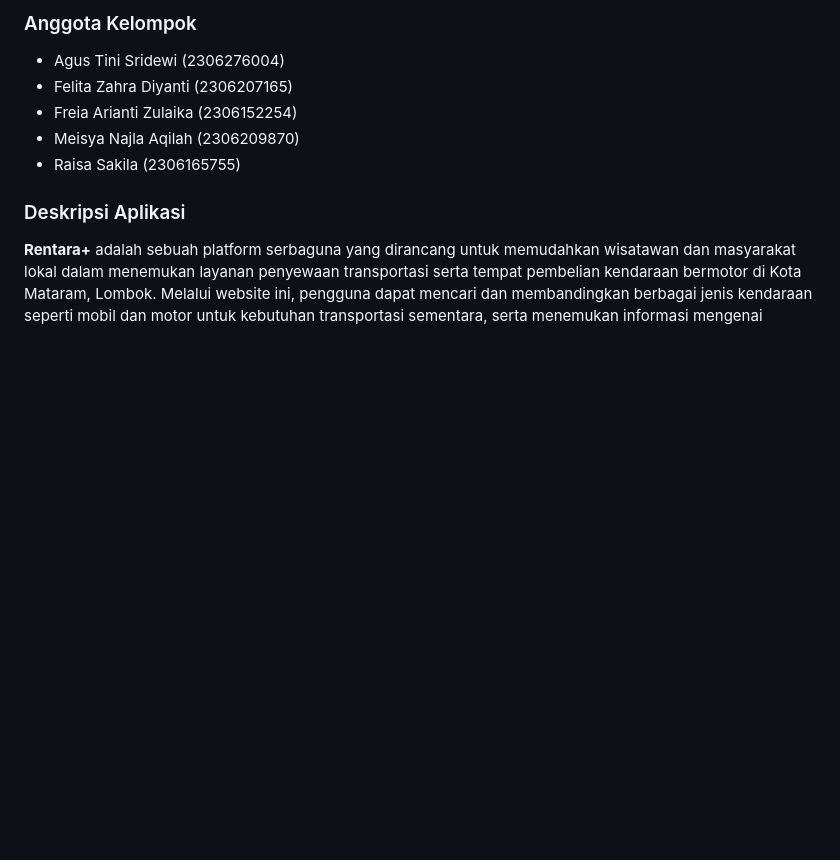
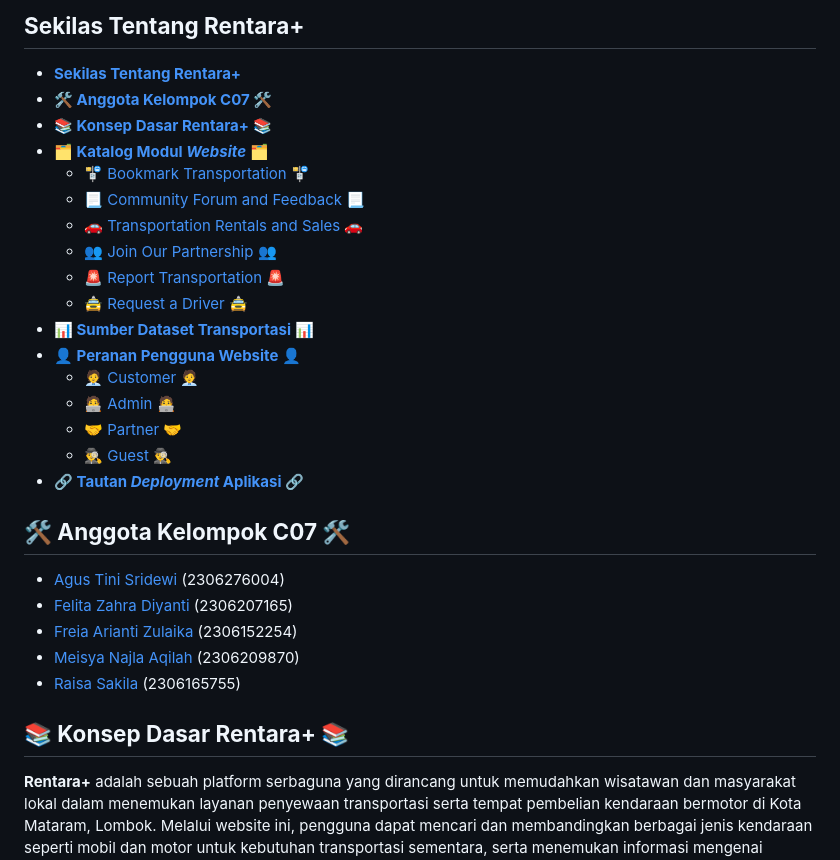
Before and after one commit to PBP-C07/rentara, a Markdown page: README.md, the part around one of its changes. Rendered like a GitHub page; blank space fills up the shorter version.

Commit message:
Revise README

```diff
--- a/README.md
+++ b/README.md
@@ -2,12 +4,31 @@
 
-### Anggota Kelompok
-* Agus Tini Sridewi (2306276004)
-* Felita Zahra Diyanti (2306207165)
-* Freia Arianti Zulaika (2306152254)
-* Meisya Najla Aqilah (2306209870)
-* Raisa Sakila (2306165755)
+## **Sekilas Tentang Rentara+**
+- [**Sekilas Tentang Rentara+**](#sekilas-tentang-rentara)
+- [**🛠️ Anggota Kelompok C07 🛠️**](#️-anggota-kelompok-c07-️)
+- [**📚 Konsep Dasar Rentara+ 📚**](#-konsep-dasar-rentara-)
+- [**🗂️ Katalog Modul _Website_ 🗂️**](#️-katalog-modul-website-️)
+  - [🚏 Bookmark Transportation 🚏](#-bookmark-transportation-)
+  - [📃 Community Forum and Feedback 📃](#-community-forum-and-feedback-)
+  - [🚗 Transportation Rentals and Sales 🚗](#-transportation-rentals-and-sales-)
+  - [👥 Join Our Partnership 👥](#-join-our-partnership-)
+  - [🚨 Report Transportation 🚨](#-report-transportation-)
+  - [🚖 Request a Driver 🚖](#-request-a-driver-)
+- [**📊 Sumber Dataset Transportasi 📊**](#-sumber-dataset-transportasi-)
+- [**👤 Peranan Pengguna Website 👤**](#-peranan-pengguna-website-)
+  - [🧑‍💼 Customer 🧑‍💼](#-customer-)
+  - [🧑‍💻 Admin 🧑‍💻](#-admin-)
+  - [🤝 Partner 🤝](#-partner-)
+  - [🕵️‍♂️ Guest 🕵️‍♂️](#️️-guest-️️)
+- [**🔗 Tautan _Deployment_ Aplikasi 🔗**](#-tautan-deployment-aplikasi-)
 
-### Deskripsi Aplikasi
+## **🛠️ Anggota Kelompok C07 🛠️**
+* [Agus Tini Sridewi](https://github.com/agustinisridewi) (2306276004)
+* [Felita Zahra Diyanti](https://github.com/felfelita) (2306207165)
+* [Freia Arianti Zulaika](https://github.com/freiazulaika) (2306152254)
+* [Meisya Najla Aqilah](https://github.com/meisyanajla) (2306209870)
+* [Raisa Sakila](https://github.com/raisassc) (2306165755)
+
+## **📚 Konsep Dasar Rentara+ 📚**
 **Rentara+** adalah sebuah platform serbaguna yang dirancang untuk memudahkan wisatawan dan masyarakat lokal dalam menemukan layanan penyewaan transportasi serta tempat pembelian kendaraan bermotor di Kota Mataram, Lombok. Melalui website ini, pengguna dapat mencari dan membandingkan berbagai jenis kendaraan seperti mobil dan motor untuk kebutuhan transportasi sementara, serta menemukan informasi mengenai tempat terpercaya untuk membeli kendaraan secara langsung.
 
 Website ini hadir untuk mengatasi kesulitan yang sering dialami oleh para wisatawan, yaitu sulitnya menemukan penyedia transportasi yang sesuai dan terpercaya. Selain itu, masyarakat lokal yang mencari tempat untuk membeli kendaraan juga dapat dengan mudah mengakses informasi yang diperlukan. Sebelumnya, informasi mengenai penyewaan dan pembelian kendaraan di Mataram terbatas dan sering kali hanya bisa diperoleh melalui referensi pribadi atau pencarian manual yang memakan waktu. Platform ini memberikan solusi yang lengkap dan mudah diakses.
```
Also changed, not shown: other parts of README.md (+17 -15 lines).
